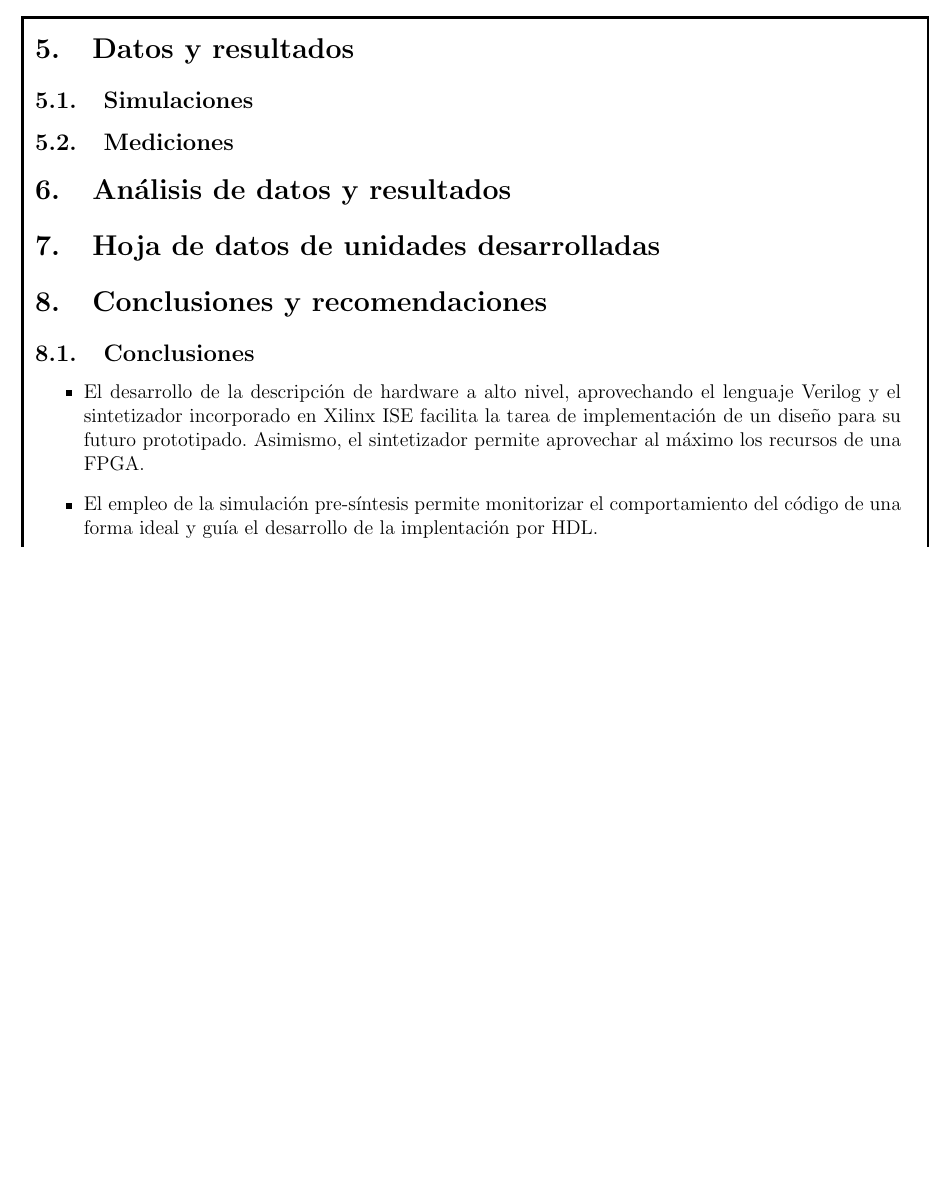
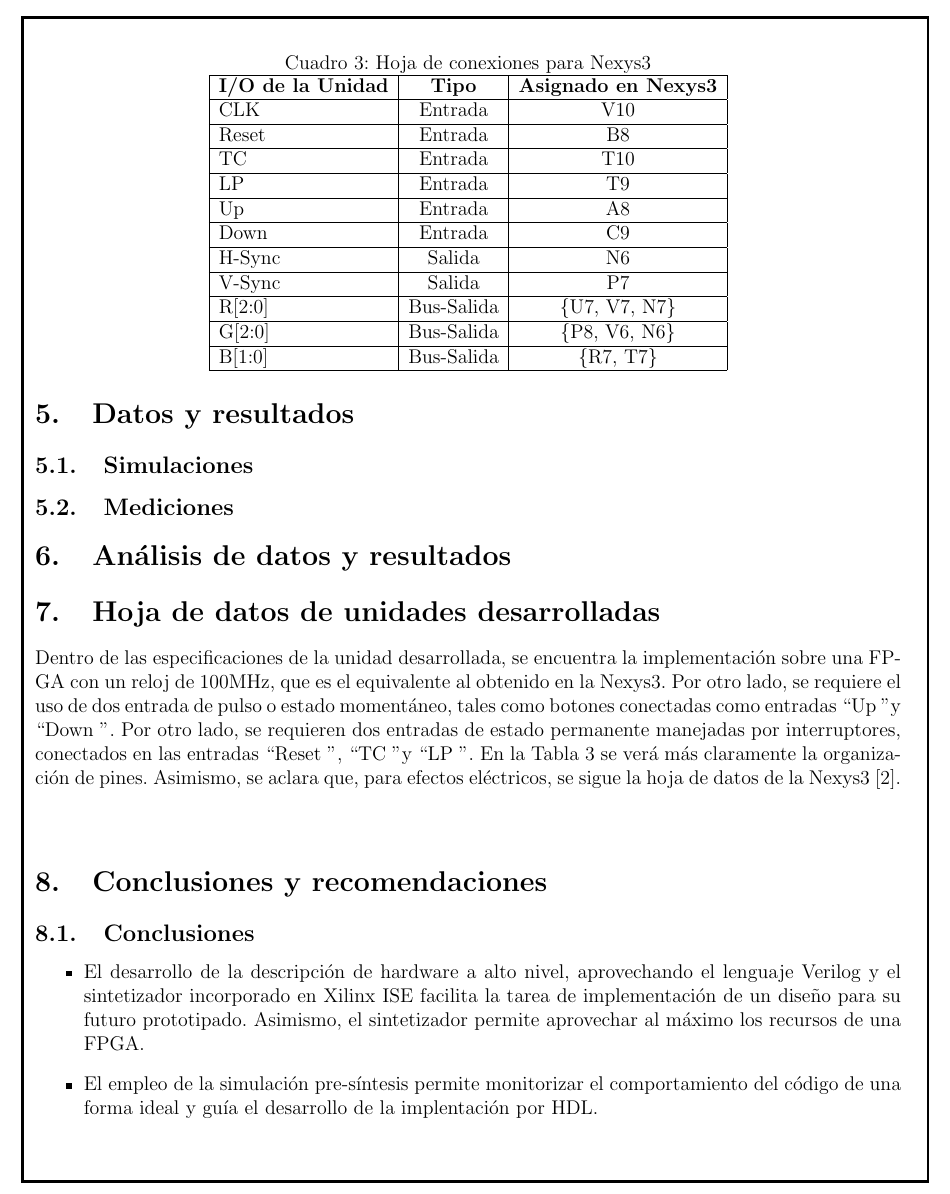
Before and after one commit to lleon95/proy_1_grupo_7_II_2016, a LaTeX document (Informe/Writeable/Informe.tex): part of page 9 of 10, cut at the place of the change, the shorter picture padded with empty space. Compiled offline with pdfLaTeX; the source files are stored in an older character set and shown here as Unicode.

Commit message:
Update - Out Datasheet

```diff
--- a/Informe/Writeable/Informe.tex
+++ b/Informe/Writeable/Informe.tex
@@ -25,7 +25,7 @@
 \fancyhead[L]{\begin{tabular}{l r | l r}
 \textbf{Proyecto} & 1 & \textbf{Página} & \thepage/\pageref{LastPage} \\
 \textbf{Trabajo} & Desarrollo de un controlador & \textbf{Actualizado en:} & 27/08/2016 \\
-\textbf{} &  VGA & \textbf{Revisado en:} & 07/04/2016 \\
+\textbf{} &  VGA & \textbf{Revisado en:} & 30/08/2016 \\
 \textbf{Grupo} & 1 & \textbf{Diseñadores} & Keylor Mena Venegas \\
 \textbf{Revisado por:} & Alfonso Chacón Rodríguez & \textbf{ } & Luis Leon Vega \\
 \textbf{} & & \textbf{ } & Luis Merayo Gatica
@@ -217,6 +217,28 @@ Finalmente, a continuación se presenta un resumen de las entradas y salidas de
 
 \section{Hoja de datos de unidades desarrolladas}
 
+Dentro de las especificaciones de la unidad desarrollada, se encuentra la implementación sobre una FPGA con un reloj de 100MHz, que es el equivalente al obtenido en la Nexys3. Por otro lado, se requiere el uso de dos entrada de pulso o estado momentáneo, tales como botones conectadas como entradas \textquotedblleft Up \textquotedblright y \textquotedblleft Down \textquotedblright. Por otro lado, se requieren dos entradas de estado permanente manejadas por interruptores, conectados en las entradas \textquotedblleft Reset \textquotedblright, \textquotedblleft TC \textquotedblright y \textquotedblleft LP \textquotedblright. En la Tabla \ref{tbl:OutDatasheet} se verá más claramente la organización de pines. Asimismo, se aclara que, para efectos eléctricos, se sigue la hoja de datos de la Nexys3 [2]. \\[2ex]
+
+\begin{table}[]
+	\centering
+	\caption{Hoja de conexiones para Nexys3}
+	\label{tbl:OutDatasheet}
+	\begin{tabular}{|l|c|c|}
+		\hline
+		\textbf{I/O de la Unidad} & \textbf{Tipo} & \multicolumn{1}{l|}{\textbf{Asignado en Nexys3}} \\ \hline
+		CLK                       & Entrada       & V10                                              \\ \hline
+		Reset                     & Entrada       & B8                                               \\ \hline
+		TC                        & Entrada       & T10                                              \\ \hline
+		LP                        & Entrada       & T9                                               \\ \hline
+		Up                        & Entrada       & A8                                               \\ \hline
+		Down                      & Entrada       & C9                                               \\ \hline
+		H-Sync                    & Salida        & N6                                               \\ \hline
+		V-Sync                    & Salida        & P7                                               \\ \hline
+		R{[}2:0{]}                & Bus-Salida    & \{U7, V7, N7\}                                   \\ \hline
+		G{[}2:0{]}                & Bus-Salida    & \{P8, V6, N6\}                                   \\ \hline
+		B{[}1:0{]}                & Bus-Salida    & \{R7, T7\}                                       \\ \hline
+	\end{tabular}
+\end{table}
 
 \section{Conclusiones y recomendaciones}
 \subsection{Conclusiones}
```
Also changed, not shown: Informe/Writeable/Informe.pdf, 3 other files.
